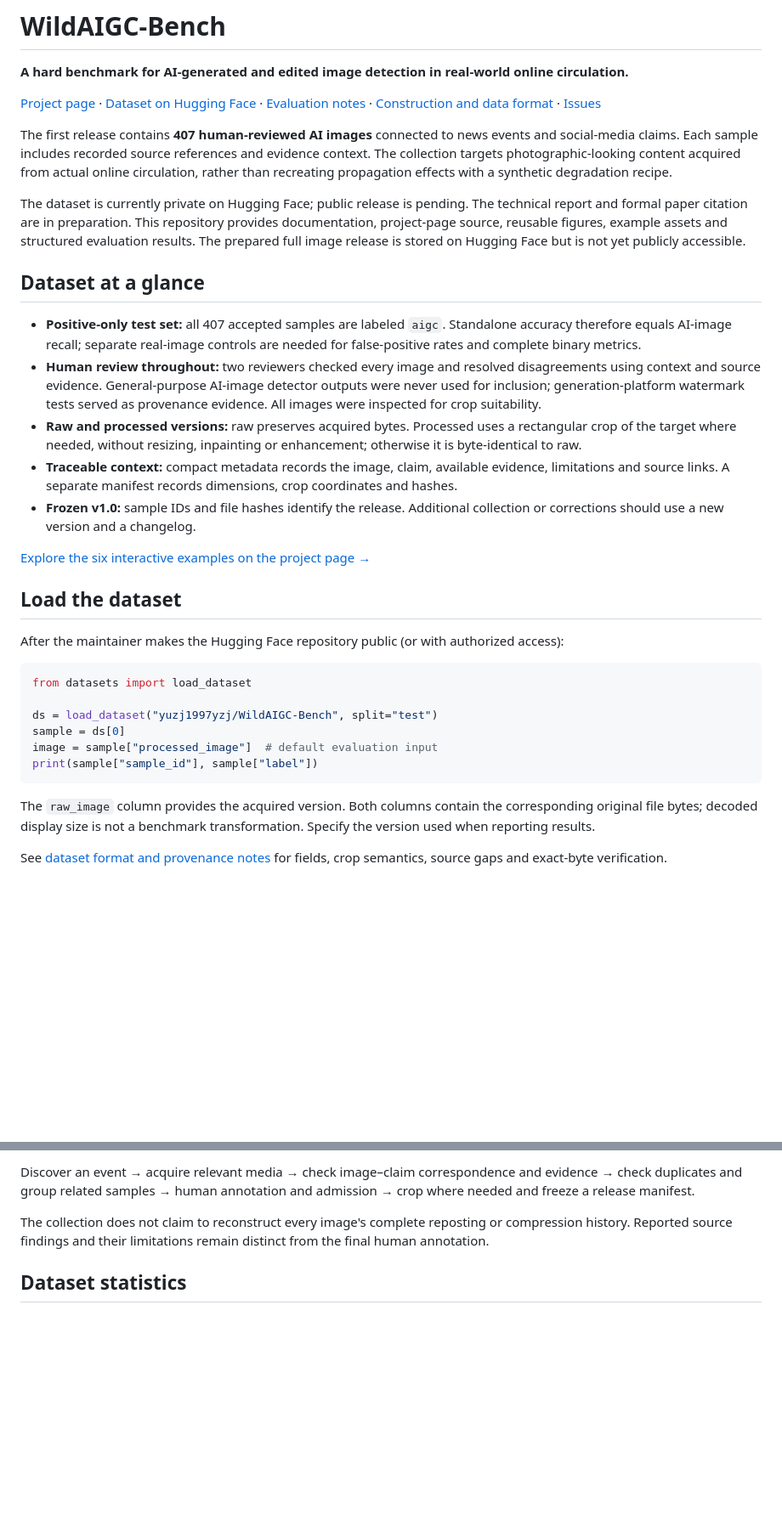
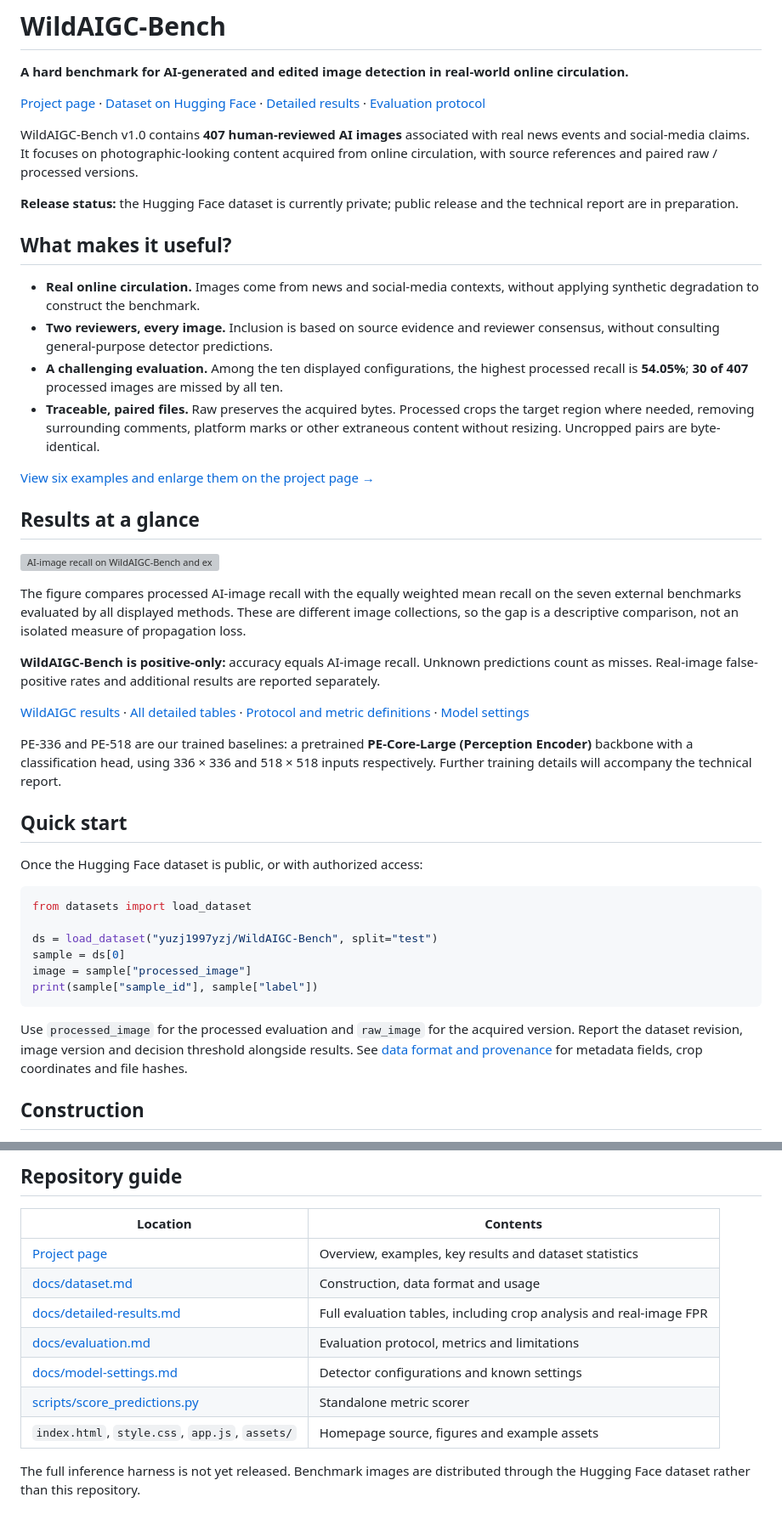
Before and after one commit to YuZijian/WildAIGC-Bench, a Markdown page: README.md, 2 parts joined by grey strips. Shown at 85% size. Drawn GitHub-style; blank space fills up the shorter version; grey boxes are pictures that could not be loaded.

Commit message:
Align README with focused homepage and add visual results overview

````diff
--- a/README.md
+++ b/README.md
@@ -2,36 +2,47 @@
 
 **A hard benchmark for AI-generated and edited image detection in real-world online circulation.**
 
-[Project page](https://yuzijian.github.io/WildAIGC-Bench/) · [Dataset on Hugging Face](https://huggingface.co/datasets/yuzj1997yzj/WildAIGC-Bench) · [Evaluation notes](docs/evaluation.md) · [Construction and data format](docs/dataset.md) · [Issues](https://github.com/YuZijian/WildAIGC-Bench/issues)
+[Project page](https://yuzijian.github.io/WildAIGC-Bench/) · [Dataset on Hugging Face](https://huggingface.co/datasets/yuzj1997yzj/WildAIGC-Bench) · [Detailed results](docs/detailed-results.md) · [Evaluation protocol](docs/evaluation.md)
 
-The first release contains **407 human-reviewed AI images** connected to news events and social-media claims. Each sample includes recorded source references and evidence context. The collection targets photographic-looking content acquired from actual online circulation, rather than recreating propagation effects with a synthetic degradation recipe.
+WildAIGC-Bench v1.0 contains **407 human-reviewed AI images** associated with real news events and social-media claims. It focuses on photographic-looking content acquired from online circulation, with source references and paired raw / processed versions.
 
-The dataset is currently private on Hugging Face; public release is pending. The technical report and formal paper citation are in preparation. This repository provides documentation, project-page source, reusable figures, example assets and structured evaluation results. The prepared full image release is stored on Hugging Face but is not yet publicly accessible.
+**Release status:** the Hugging Face dataset is currently private; public release and the technical report are in preparation.
 
-## Dataset at a glance
+## What makes it useful?
 
-- **Positive-only test set:** all 407 accepted samples are labeled `aigc`. Standalone accuracy therefore equals AI-image recall; separate real-image controls are needed for false-positive rates and complete binary metrics.
-- **Human review throughout:** two reviewers checked every image and resolved disagreements using context and source evidence. General-purpose AI-image detector outputs were never used for inclusion; generation-platform watermark tests served as provenance evidence. All images were inspected for crop suitability.
-- **Raw and processed versions:** raw preserves acquired bytes. Processed uses a rectangular crop of the target where needed, without resizing, inpainting or enhancement; otherwise it is byte-identical to raw.
-- **Traceable context:** compact metadata records the image, claim, available evidence, limitations and source links. A separate manifest records dimensions, crop coordinates and hashes.
-- **Frozen v1.0:** sample IDs and file hashes identify the release. Additional collection or corrections should use a new version and a changelog.
+- **Real online circulation.** Images come from news and social-media contexts, without applying synthetic degradation to construct the benchmark.
+- **Two reviewers, every image.** Inclusion is based on source evidence and reviewer consensus, without consulting general-purpose detector predictions.
+- **A challenging evaluation.** Among the ten displayed configurations, the highest processed recall is **54.05%**; **30 of 407** processed images are missed by all ten.
+- **Traceable, paired files.** Raw preserves the acquired bytes. Processed crops the target region where needed, removing surrounding comments, platform marks or other extraneous content without resizing. Uncropped pairs are byte-identical.
 
-[Explore the six interactive examples on the project page →](https://yuzijian.github.io/WildAIGC-Bench/#dataset)
+[View six examples and enlarge them on the project page →](https://yuzijian.github.io/WildAIGC-Bench/#dataset)
 
-## Load the dataset
+## Results at a glance
 
-After the maintainer makes the Hugging Face repository public (or with authorized access):
+![AI-image recall on WildAIGC-Bench and external benchmarks](assets/recall_overview.svg)
+
+The figure compares processed AI-image recall with the equally weighted mean recall on the seven external benchmarks evaluated by all displayed methods. These are different image collections, so the gap is a descriptive comparison, not an isolated measure of propagation loss.
+
+**WildAIGC-Bench is positive-only:** accuracy equals AI-image recall. Unknown predictions count as misses. Real-image false-positive rates and additional results are reported separately.
+
+[WildAIGC results](https://yuzijian.github.io/WildAIGC-Bench/#evaluation) · [All detailed tables](docs/detailed-results.md) · [Protocol and metric definitions](docs/evaluation.md) · [Model settings](docs/model-settings.md)
+
+PE-336 and PE-518 are our trained baselines: a pretrained **PE-Core-Large (Perception Encoder)** backbone with a classification head, using 336 × 336 and 518 × 518 inputs respectively. Further training details will accompany the technical report.
+
+## Quick start
+
+Once the Hugging Face dataset is public, or with authorized access:
 
 ```python
 from datasets import load_dataset
 
 ds = load_dataset("yuzj1997yzj/WildAIGC-Bench", split="test")
 sample = ds[0]
-image = sample["processed_image"]  # default evaluation input
+image = sample["processed_image"]
 print(sample["sample_id"], sample["label"])
 ```
 
-The `raw_image` column provides the acquired version. Both columns contain the corresponding original file bytes; decoded display size is not a benchmark transformation. Specify the version used when reporting results.
+Use `processed_image` for the processed evaluation and `raw_image` for the acquired version. Report the dataset revision, image version and decision threshold alongside results. See [data format and provenance](docs/dataset.md) for metadata fields, crop coordinates and file hashes.
 
-See [dataset format and provenance notes](docs/dataset.md) for fields, crop semantics, source gaps and exact-byte verification.
+## Construction
 
@@ -41,7 +52,15 @@ See [dataset format and provenance notes](docs/dataset.md) for fields, crop sema
 
-Discover an event → acquire relevant media → check image–claim correspondence and evidence → check duplicates and group related samples → human annotation and admission → crop where needed and freeze a release manifest.
+## Repository guide
 
-The collection does not claim to reconstruct every image's complete reposting or compression history. Reported source findings and their limitations remain distinct from the final human annotation.
+| Location | Contents |
+|---|---|
+| [Project page](https://yuzijian.github.io/WildAIGC-Bench/) | Overview, examples, key results and dataset statistics |
+| [docs/dataset.md](docs/dataset.md) | Construction, data format and usage |
+| [docs/detailed-results.md](docs/detailed-results.md) | Full evaluation tables, including crop analysis and real-image FPR |
+| [docs/evaluation.md](docs/evaluation.md) | Evaluation protocol, metrics and limitations |
+| [docs/model-settings.md](docs/model-settings.md) | Detector configurations and known settings |
+| [scripts/score_predictions.py](scripts/score_predictions.py) | Standalone metric scorer |
+| `index.html`, `style.css`, `app.js`, `assets/` | Homepage source, figures and example assets |
 
-## Dataset statistics
+The full inference harness is not yet released. Benchmark images are distributed through the Hugging Face dataset rather than this repository.
 
````
Also changed, not shown: other parts of README.md (+6 -45 lines).
